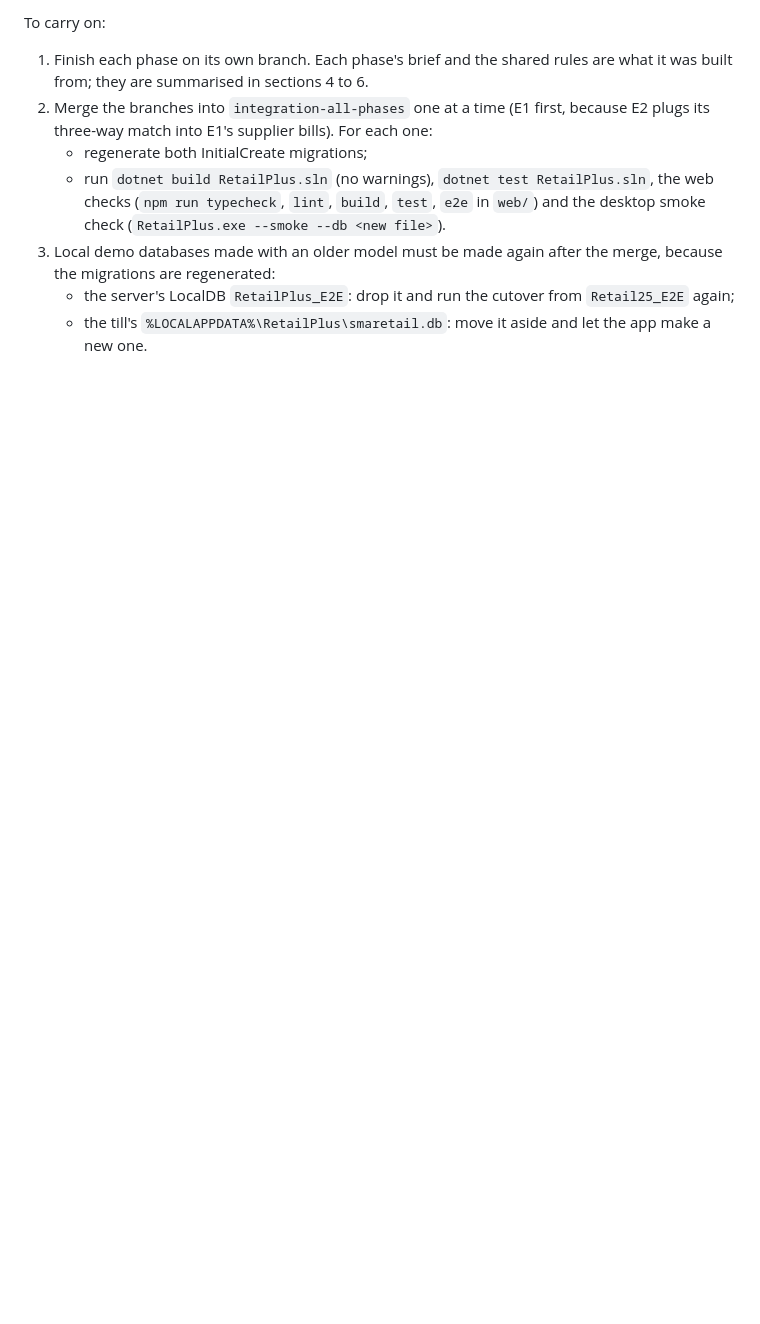
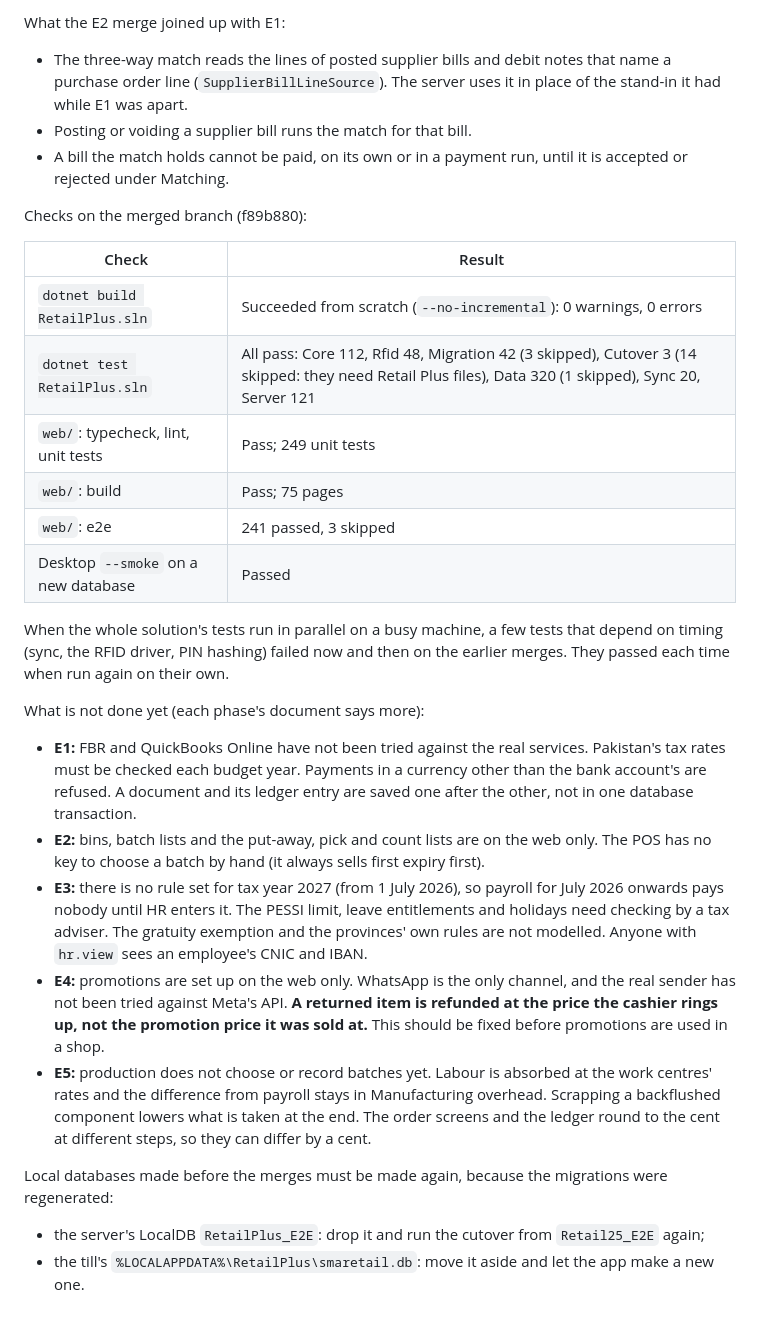
Before and after one commit to Hamadullah09/SMA-RETAIL25, a Markdown page: docs/ERP_PLAN.md, the part around one of its changes. GitHub-like rendering; blank space fills up the shorter version.

Commit message:
The ERP plan records that all five phases are merged, with the checks and what is left
Co-Authored-By: Claude Opus 5.5 <noreply@anthropic.com>

```diff
--- a/docs/ERP_PLAN.md
+++ b/docs/ERP_PLAN.md
@@ -167,13 +167,40 @@ with a last commit marked **WIP**. None of the ERP branches is merged into `inte
 
-To carry on:
-1. Finish each phase on its own branch. Each phase's brief and the shared rules are what it was built from; they are
-   summarised in sections 4 to 6.
-2. Merge the branches into `integration-all-phases` one at a time (E1 first, because E2 plugs its three-way match into
-   E1's supplier bills). For each one:
-   - regenerate both InitialCreate migrations;
-   - run `dotnet build RetailPlus.sln` (no warnings), `dotnet test RetailPlus.sln`, the web checks (`npm run typecheck`,
-     `lint`, `build`, `test`, `e2e` in `web/`) and the desktop smoke check (`RetailPlus.exe --smoke --db <new file>`).
-3. Local demo databases made with an older model must be made again after the merge, because the migrations are
-   regenerated:
-   - the server's LocalDB `RetailPlus_E2E`: drop it and run the cutover from `Retail25_E2E` again;
-   - the till's `%LOCALAPPDATA%\RetailPlus\smaretail.db`: move it aside and let the app make a new one.
+What the E2 merge joined up with E1:
+- The three-way match reads the lines of posted supplier bills and debit notes that name a purchase order line
+  (`SupplierBillLineSource`). The server uses it in place of the stand-in it had while E1 was apart.
+- Posting or voiding a supplier bill runs the match for that bill.
+- A bill the match holds cannot be paid, on its own or in a payment run, until it is accepted or rejected under Matching.
+
+Checks on the merged branch (f89b880):
+
+| Check | Result |
+|---|---|
+| `dotnet build RetailPlus.sln` | Succeeded from scratch (`--no-incremental`): 0 warnings, 0 errors |
+| `dotnet test RetailPlus.sln` | All pass: Core 112, Rfid 48, Migration 42 (3 skipped), Cutover 3 (14 skipped: they need Retail Plus files), Data 320 (1 skipped), Sync 20, Server 121 |
+| `web/`: typecheck, lint, unit tests | Pass; 249 unit tests |
+| `web/`: build | Pass; 75 pages |
+| `web/`: e2e | 241 passed, 3 skipped |
+| Desktop `--smoke` on a new database | Passed |
+
+When the whole solution's tests run in parallel on a busy machine, a few tests that depend on timing (sync, the RFID
+driver, PIN hashing) failed now and then on the earlier merges. They passed each time when run again on their own.
+
+What is not done yet (each phase's document says more):
+- **E1:** FBR and QuickBooks Online have not been tried against the real services. Pakistan's tax rates must be checked
+  each budget year. Payments in a currency other than the bank account's are refused. A document and its ledger entry
+  are saved one after the other, not in one database transaction.
+- **E2:** bins, batch lists and the put-away, pick and count lists are on the web only. The POS has no key to choose a
+  batch by hand (it always sells first expiry first).
+- **E3:** there is no rule set for tax year 2027 (from 1 July 2026), so payroll for July 2026 onwards pays nobody until
+  HR enters it. The PESSI limit, leave entitlements and holidays need checking by a tax adviser. The gratuity exemption
+  and the provinces' own rules are not modelled. Anyone with `hr.view` sees an employee's CNIC and IBAN.
+- **E4:** promotions are set up on the web only. WhatsApp is the only channel, and the real sender has not been tried
+  against Meta's API. **A returned item is refunded at the price the cashier rings up, not the promotion price it was
+  sold at.** This should be fixed before promotions are used in a shop.
+- **E5:** production does not choose or record batches yet. Labour is absorbed at the work centres' rates and the
+  difference from payroll stays in Manufacturing overhead. Scrapping a backflushed component lowers what is taken at
+  the end. The order screens and the ledger round to the cent at different steps, so they can differ by a cent.
+
+Local databases made before the merges must be made again, because the migrations were regenerated:
+- the server's LocalDB `RetailPlus_E2E`: drop it and run the cutover from `Retail25_E2E` again;
+- the till's `%LOCALAPPDATA%\RetailPlus\smaretail.db`: move it aside and let the app make a new one.
```
Also changed, not shown: other parts of docs/ERP_PLAN.md (+11 -11 lines), docs/ERP_E5_MANUFACTURING.md (+1 -1 lines).
